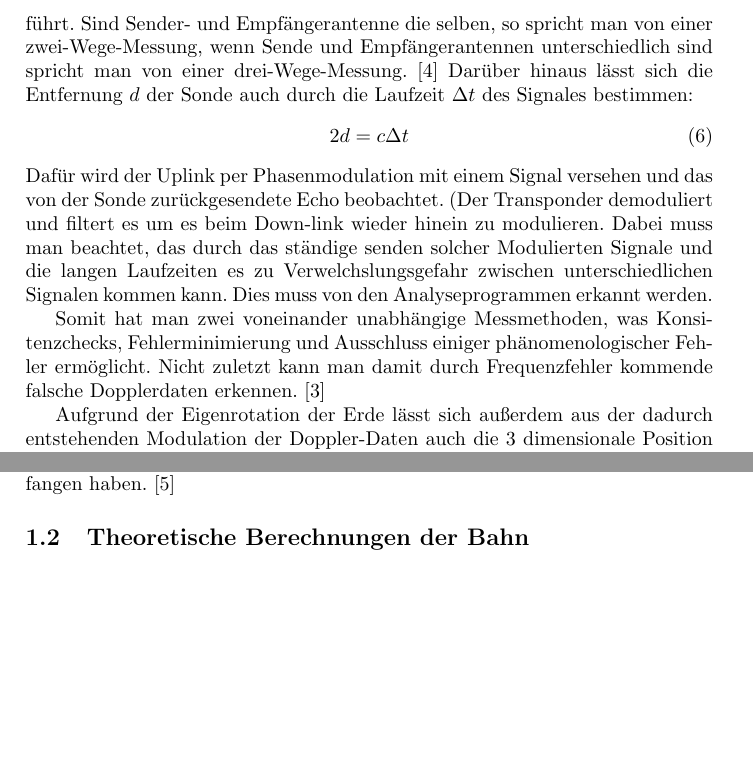
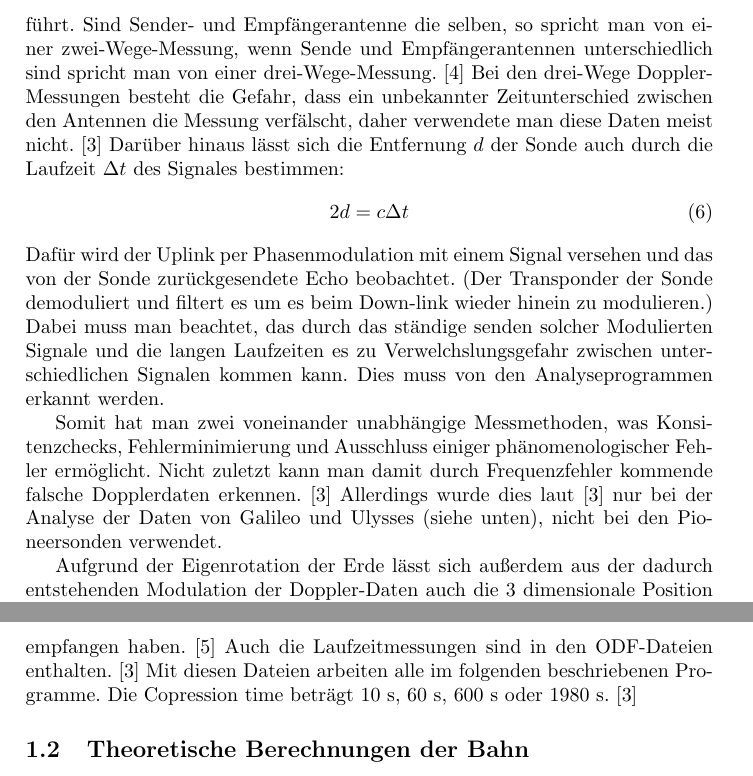
Before and after one commit to Nudin/Pioneer, a LaTeX document (main.tex, which reads messung.tex): two parts of pages 3 and 5 of 9 before the commit and two parts of pages 3 and 6 of 9 after it, joined at a grey line, cut so that both start at the same text, the shorter picture padded with empty space. Compiled offline with pdfLaTeX.

Commit message:
Bluthund

```diff
--- a/messung.tex
+++ b/messung.tex
@@ -34,18 +34,19 @@ einfacheren Form von
  \frac{\nu'_E-\nu_E}{\nu_E} \approx -2\frac{v/c}{1+v/c} \approx -2 \frac{v}{c}
 \end{equation}
 führt.
-Sind Sender- und Empfängerantenne die selben, so spricht man von einer zwei-Wege-Messung, wenn Sende und Empfängerantennen unterschiedlich sind spricht man von einer drei-Wege-Messung.\cite{Levy2009} %schon oben, als footnote?
+Sind Sender- und Empfängerantenne die selben, so spricht man von einer zwei-Wege-Messung, wenn Sende und Empfängerantennen unterschiedlich sind spricht man von einer drei-Wege-Messung.\cite{Levy2009} Bei den drei-Wege Doppler-Messungen besteht die Gefahr, dass ein unbekannter Zeitunterschied zwischen den Antennen die Messung verfälscht, daher verwendete man diese Daten meist nicht.\cite{Anderson2002} %schon oben, als footnote?
 Darüber hinaus lässt sich die Entfernung $d$ der Sonde auch durch die Laufzeit $\Delta t$ des Signales bestimmen:
 \begin{equation}
  2d = c \Delta t
 \end{equation}
-Dafür wird der Uplink per Phasenmodulation mit einem Signal versehen und das von der Sonde zurückgesendete Echo beobachtet. (Der Transponder demoduliert und filtert es um es beim Down-link wieder hinein zu modulieren.
+Dafür wird der Uplink per Phasenmodulation mit einem Signal versehen und das von der Sonde zurückgesendete Echo beobachtet. (Der Transponder der Sonde demoduliert und filtert es um es beim Down-link wieder hinein zu modulieren.)
 Dabei muss man beachtet, das durch das ständige senden solcher Modulierten Signale und die langen Laufzeiten es zu Verwelchslungsgefahr zwischen unterschiedlichen Signalen kommen kann. Dies muss von den Analyseprogrammen erkannt werden.
 
 Somit hat man zwei voneinander unabhängige Messmethoden, was Konsitenzchecks,
 Fehlerminimierung und Ausschluss einiger phänomenologischer Fehler ermöglicht. Nicht zuletzt kann man damit durch Frequenzfehler kommende falsche Dopplerdaten erkennen.\cite{Anderson2002}
+Allerdings wurde dies laut \cite{Anderson2002} nur bei der Analyse der Daten von Galileo und Ulysses (siehe unten), nicht bei den Pioneersonden verwendet.
 
-Aufgrund der Eigenrotation der Erde lässt sich außerdem aus der dadurch entstehenden Modulation der Doppler-Daten auch die 3 dimensionale Position der Sonde berechnen. Die Amplitude der Sinusförmigen Variation ist mit dem Deklinationswinkel und die Phase mit der Rektaszension verbunden. Die Position lässt sich dadurch aus einem Satz Dopplerdaten gewinnen, voraussetzt dieser ist einige Tage lang. Auch daraus kann man durch Berechnung der Dynamik der Raumsondenbewegung die Entfernung berechnen.Auch dies fließt in die Analysen mit ein.\cite{Anderson2002}
+Aufgrund der Eigenrotation der Erde lässt sich außerdem aus der dadurch entstehenden Modulation der Doppler-Daten auch die 3 dimensionale Position der Sonde berechnen. Die Amplitude der Sinusförmigen Variation ist mit dem Deklinationswinkel und die Phase mit der Rektaszension verbunden. Die Position lässt sich dadurch aus einem Satz Dopplerdaten gewinnen, voraussetzt dieser ist einige Tage lang. Auch daraus kann man durch Berechnung der Dynamik der Raumsondenbewegung die Entfernung berechnen.Auch dies fließt in die Analysen mit ein.\cite{Anderson2002} % Wirklich die Phase?
 %Aber nich besonders gut, wie wir später sehen werden!?	 	% mehr
 
 Die Frequenzmessung erfolgte durch Zählen der Perioden und Vergleich mit einer Atomuhr.\cite{Nieto2007} %``Schwingungen'' als Formulierung überprüfen -  Perioden
@@ -120,5 +119,8 @@ Gespeichert wurden die Daten im Format \"Orbit Determination File\" (ODF\footnot
 – "Compression time" genannt – sowie die dauer dieser Zeitspanne, der Zeitpunkt in der Mitte des Intervals\footnote{Was dem Zeitpunkt entspricht, als die Raumsonde das Signal empfing\cite{Levy2008}}, die Sendefrequenz und
-Angaben dazu welche DSN Antennen das Signal geschickt und welche es empfangen haben.\cite{Levy2008} 	% ursprünglich magnetbänder?
+Angaben dazu welche DSN Antennen das Signal geschickt und welche es empfangen haben.\cite{Levy2008}
+Auch die Laufzeitmessungen sind in den ODF-Dateien enthalten.\cite{Anderson2002}
+Mit diesen Dateien arbeiten alle im folgenden beschriebenen Programme.
+Die Copression time beträgt 10 s, 60 s, 600 s oder 1980 s.\cite{Anderson2002} % Stimmt das?
 
 % (wo) kommt das rein:
 %% Da die im ODF format gespeicherten Messdaten nur die Zeit t2 (Signal an der Sonde) nicht jedoch die Zeitpunkte t1
```
Also changed, not shown: messung.tex (10 more changed lines).
